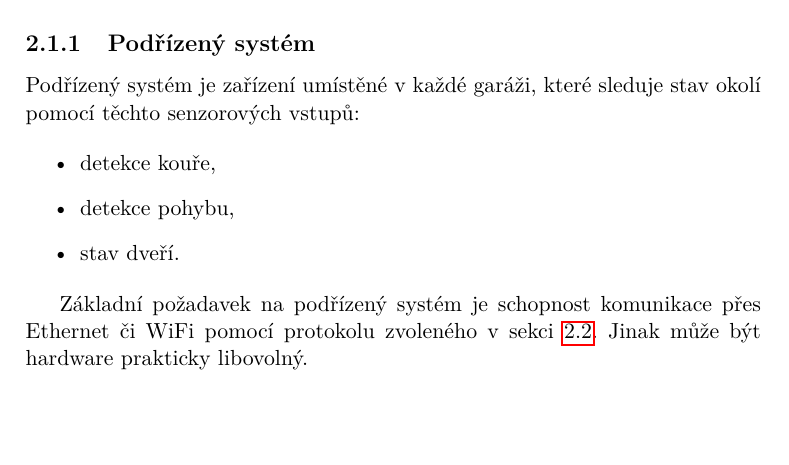
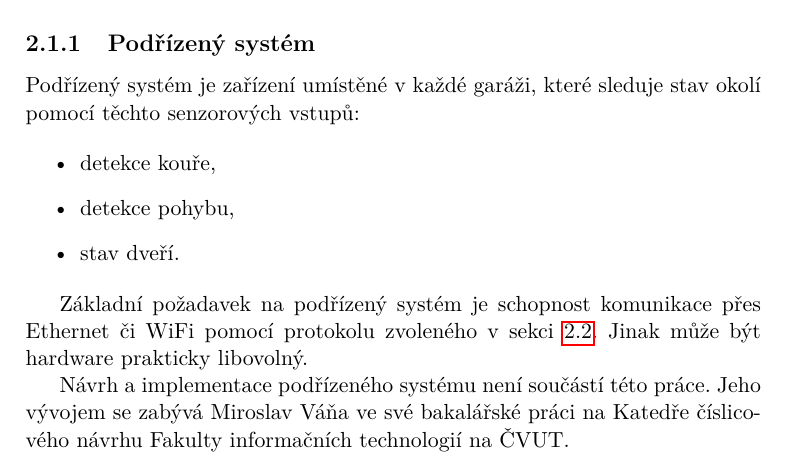
Before and after one commit to ggljzr/mi-dip, a LaTeX thesis (DP_Cervenka_Ondrej_2018.tex, which reads chapters/analyza.tex): part of page 23 of 65, cut so that both start at the same text, the shorter picture padded with empty space. Compiled offline with pdfLaTeX.

Commit message:
mentioned miroslav vana, updated pdf

```diff
--- a/chapters/analyza.tex
+++ b/chapters/analyza.tex
@@ -67,6 +67,8 @@ Podřízený systém je zařízení umístěné v~každé garáži, které sledu
 \end{itemize}
 
 Základní požadavek na podřízený systém je schopnost komunikace přes Ethernet či WiFi pomocí protokolu zvoleného v~sekci \ref{sec:an_protocol}. Jinak může být hardware prakticky libovolný.
+
+Návrh a implementace podřízeného systému není součástí této práce. Jeho vývojem se zabývá Miroslav Váňa ve své bakalářské práci na Katedře číslicového návrhu Fakulty informačních technologií na ČVUT.
 
 \subsection{Událost}
 
```
Also changed, not shown: DP_Cervenka_Ondrej_2018.pdf.
